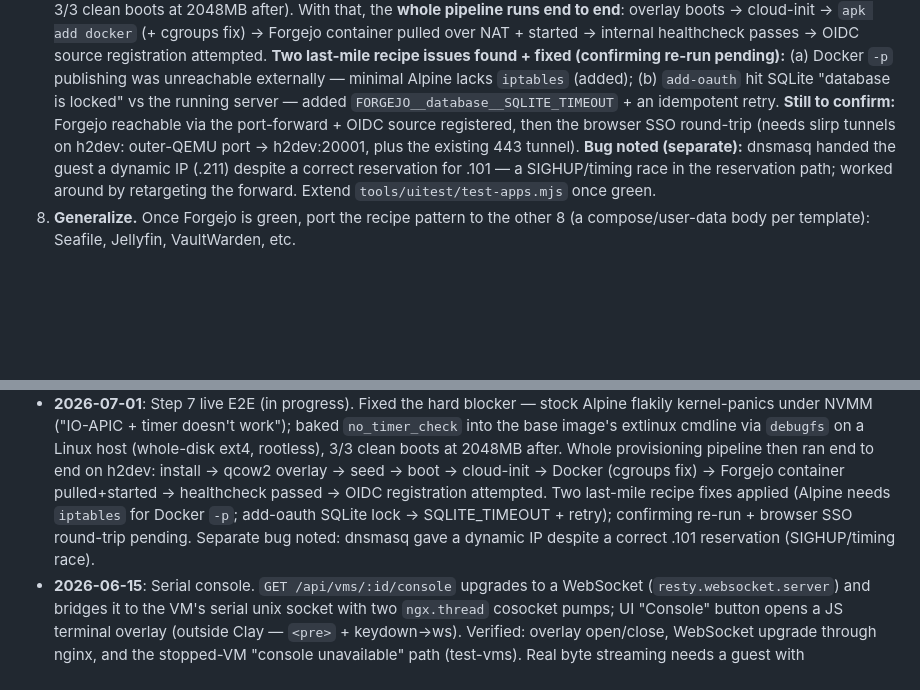
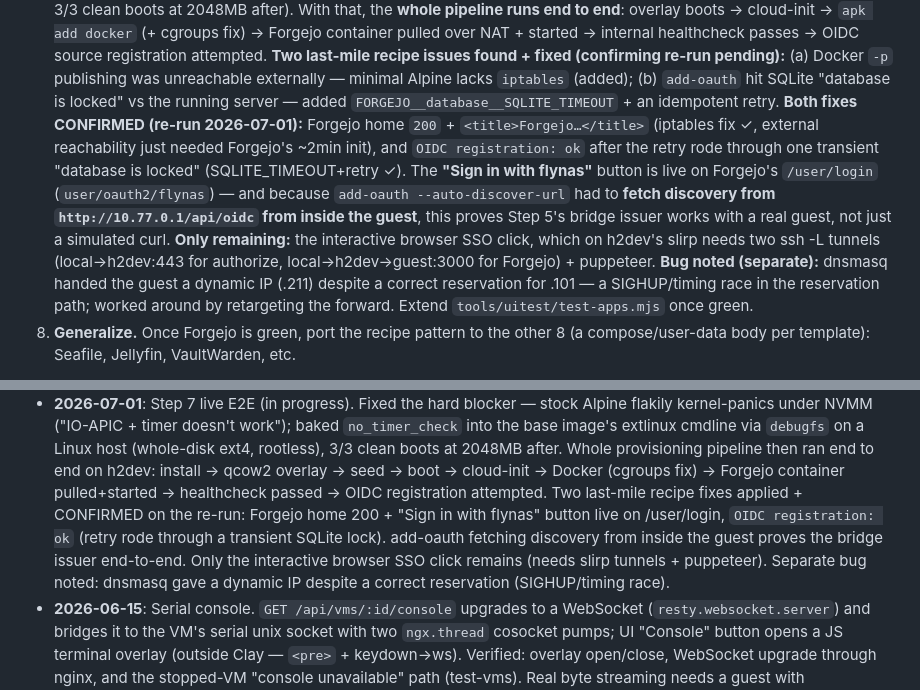
Before and after one commit to bzenowich/flynas, a Markdown page: FlyNAS-plan.md, 2 parts joined by grey strips. Rendered like a GitHub page; blank space fills up the shorter version.

Commit message:
docs(plan): Step 7 recipe fixes confirmed — Forgejo up + FlyNAS SSO source live (§2.11)
Confirming re-run on h2dev with the fixed base image + recipe: Forgejo home
returns 200, and "Sign in with flynas" is live on /user/login. add-oauth
succeeding means Forgejo fetched OIDC discovery from http://10.77.0.1/api/oidc
inside the guest — proving the Step 5 bridge issuer end-to-end with a real
guest. Both recipe fixes (iptables, SQLite-lock retry) validated. Only the
interactive browser SSO round-trip remains (needs slirp tunnels + puppeteer).

Co-Authored-By: Claude Opus 4.8 <noreply@anthropic.com>

```diff
--- a/FlyNAS-plan.md
+++ b/FlyNAS-plan.md
@@ -876,9 +876,17 @@ any app work. If cloud-init fights on Alpine, fall back per the caveat above.
    publishing was unreachable externally — minimal Alpine lacks `iptables`
    (added); (b) `add-oauth` hit SQLite "database is locked" vs the running
    server — added `FORGEJO__database__SQLITE_TIMEOUT` + an idempotent retry.
-   **Still to confirm:** Forgejo reachable via the port-forward + OIDC source
-   registered, then the browser SSO round-trip (needs slirp tunnels on h2dev:
-   outer-QEMU port → h2dev:20001, plus the existing 443 tunnel).
+   **Both fixes CONFIRMED (re-run 2026-07-01):** Forgejo home `200` +
+   `<title>Forgejo…</title>` (iptables fix ✓, external reachability just needed
+   Forgejo's ~2min init), and `OIDC registration: ok` after the retry rode
+   through one transient "database is locked" (SQLITE_TIMEOUT+retry ✓). The
+   **"Sign in with flynas"** button is live on Forgejo's `/user/login`
+   (`user/oauth2/flynas`) — and because `add-oauth --auto-discover-url` had to
+   **fetch discovery from `http://10.77.0.1/api/oidc` from inside the guest**,
+   this proves Step 5's bridge issuer works with a real guest, not just a
+   simulated curl. **Only remaining:** the interactive browser SSO click, which
+   on h2dev's slirp needs two ssh -L tunnels (local→h2dev:443 for authorize,
+   local→h2dev→guest:3000 for Forgejo) + puppeteer.
    **Bug noted (separate):** dnsmasq handed the guest a dynamic IP (.211) despite
    a correct reservation for .101 — a SIGHUP/timing race in the reservation path;
    worked around by retargeting the forward. Extend `tools/uitest/test-apps.mjs`
@@ -1068,10 +1076,13 @@ any app work. If cloud-init fights on Alpine, fall back per the caveat above.
   Whole provisioning pipeline then ran end to end on h2dev: install → qcow2
   overlay → seed → boot → cloud-init → Docker (cgroups fix) → Forgejo container
   pulled+started → healthcheck passed → OIDC registration attempted. Two
-  last-mile recipe fixes applied (Alpine needs `iptables` for Docker `-p`;
-  add-oauth SQLite lock → SQLITE_TIMEOUT + retry); confirming re-run + browser
-  SSO round-trip pending. Separate bug noted: dnsmasq gave a dynamic IP despite
-  a correct .101 reservation (SIGHUP/timing race).
+  last-mile recipe fixes applied + CONFIRMED on the re-run: Forgejo home 200 +
+  "Sign in with flynas" button live on /user/login, `OIDC registration: ok`
+  (retry rode through a transient SQLite lock). add-oauth fetching discovery
+  from inside the guest proves the bridge issuer end-to-end. Only the
+  interactive browser SSO click remains (needs slirp tunnels + puppeteer).
+  Separate bug noted: dnsmasq gave a dynamic IP despite a correct reservation
+  (SIGHUP/timing race).
 - **2026-06-15**: Serial console. `GET /api/vms/:id/console` upgrades to a
   WebSocket (`resty.websocket.server`) and bridges it to the VM's serial
   unix socket with two `ngx.thread` cosocket pumps; UI "Console" button
```
